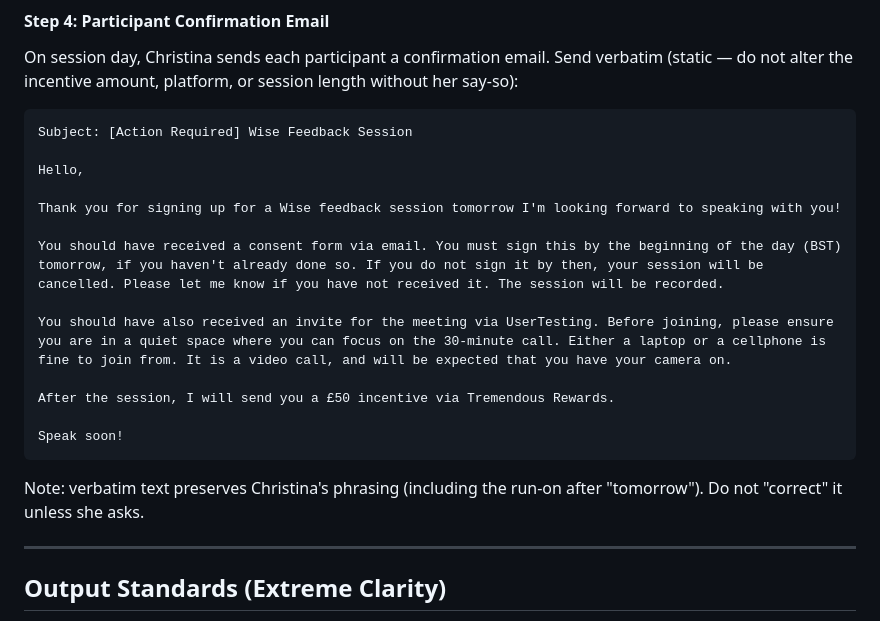
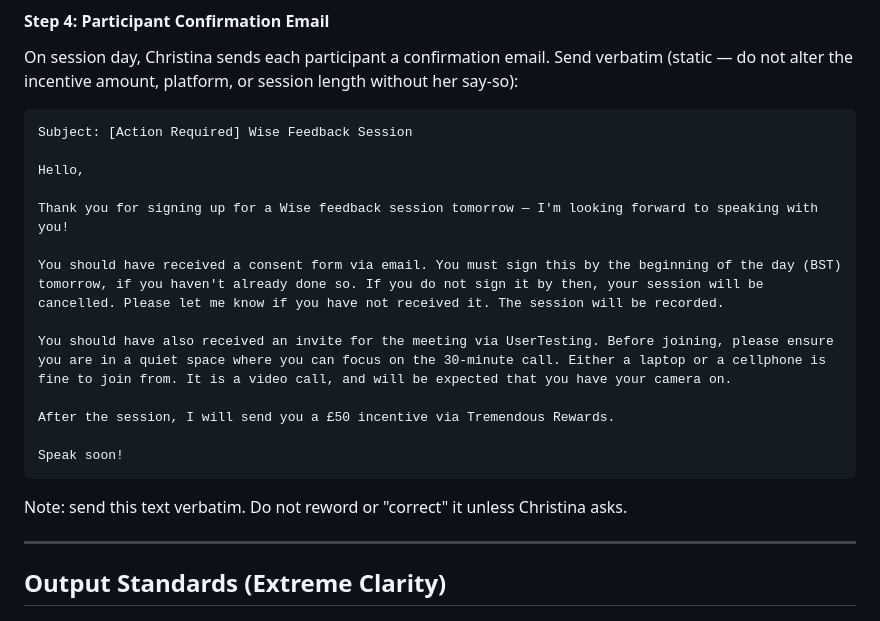
Before and after one commit to christinacheadlewise/UX-Research-Skills, a Markdown page: CES/ces-setup/SKILL.md, the part around the change. Drawn GitHub-style.

Commit message:
Add dash after 'tomorrow' in participant email opening line

````diff
--- a/CES/ces-setup/SKILL.md
+++ b/CES/ces-setup/SKILL.md
@@ -156,7 +156,7 @@ Subject: [Action Required] Wise Feedback Session
 
 Hello,
 
-Thank you for signing up for a Wise feedback session tomorrow I'm looking forward to speaking with you!
+Thank you for signing up for a Wise feedback session tomorrow — I'm looking forward to speaking with you!
 
 You should have received a consent form via email. You must sign this by the beginning of the day (BST) tomorrow, if you haven't already done so. If you do not sign it by then, your session will be cancelled. Please let me know if you have not received it. The session will be recorded.
 
@@ -167,7 +167,7 @@ After the session, I will send you a £50 incentive via Tremendous Rewards.
 Speak soon!
 ```
 
-Note: verbatim text preserves Christina's phrasing (including the run-on after "tomorrow"). Do not "correct" it unless she asks.
+Note: send this text verbatim. Do not reword or "correct" it unless Christina asks.
 
 ---
 
````
